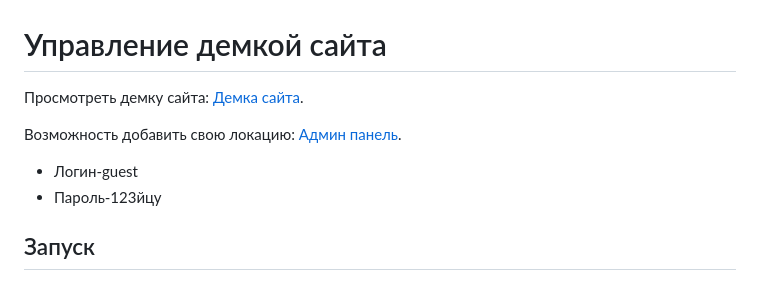
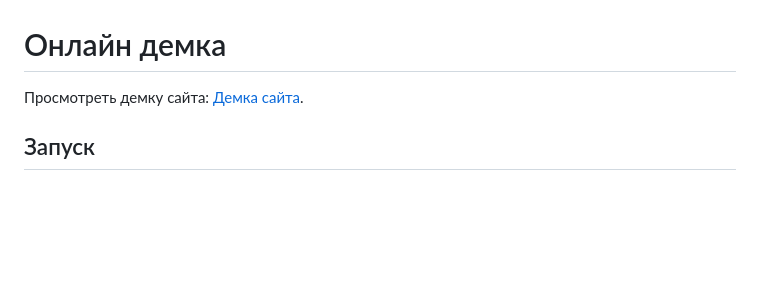
Before and after one commit to Cream-Crusher/where_to_go, a Markdown page: README.md, the part around the change printed below. Drawn GitHub-style; blank space fills up the shorter version.

```diff
--- a/README.md
+++ b/README.md
@@ -5,16 +5,10 @@
 ### Демонстрация сайта
 ![Иллюстрация к проекту](static/img/photo_demo.jpg)
 
-# Управление демкой сайта
+# Онлайн демка
 
 Просмотреть демку сайта:
 [Демка сайта](https://testewr23we1243.pythonanywhere.com/).
-
-Возможность добавить свою локацию:
-[Админ панель](https://testewr23we1243.pythonanywhere.com/).
-
-- Логин-guest
-- Пароль-123йцу
 
 ## Запуск
 
```
Also changed, not shown: other parts of README.md (+1 -1 lines).
